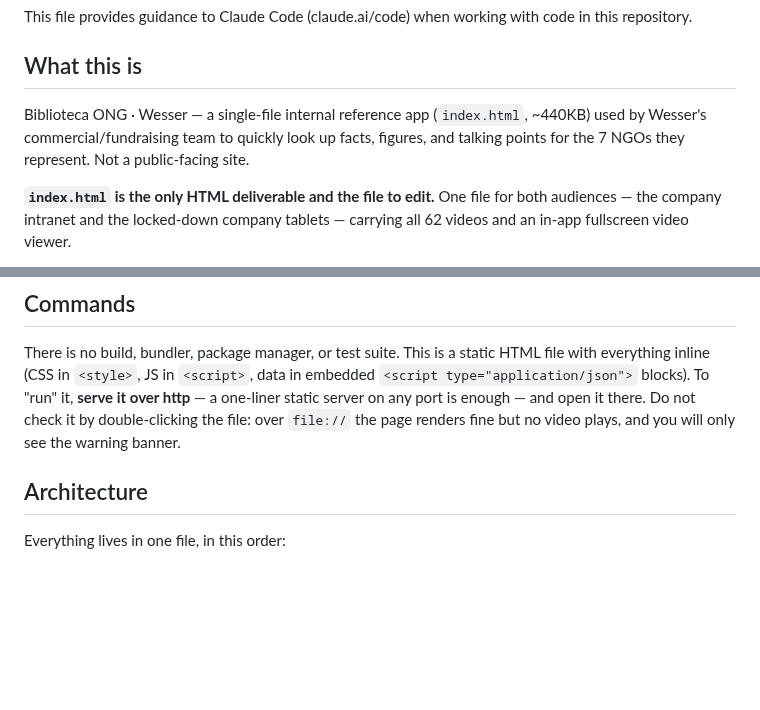
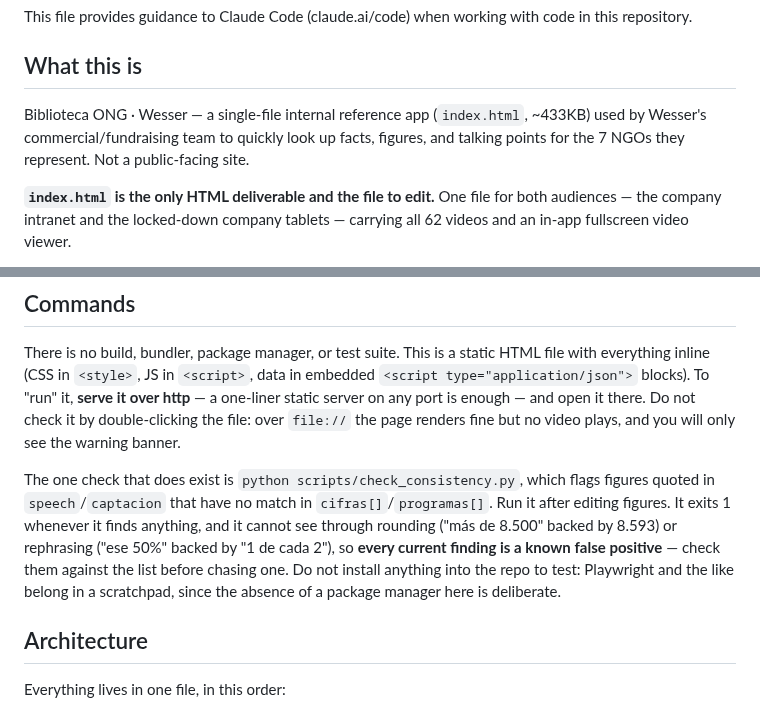
Before and after one commit to danytf/bibliowesser, a Markdown page: CLAUDE.md, 2 parts joined by grey strips. Rendered like a GitHub page; blank space fills up the shorter version.

Commit message:
Docs: documenta check_consistency.py y corrige el tamano del archivo
El verificador de consistencia del repo no estaba mencionado en CLAUDE.md y
por eso no se ejecutaba: se anade a la seccion de comandos, avisando de que
todos sus hallazgos actuales son falsos positivos por redondeo o
reformulacion, para que no se persigan.

De paso: el tamano declarado pasa de ~440KB a ~433KB, que es el real, y se
deja escrito que las herramientas de prueba van al scratchpad y nunca al
repo, que a proposito no tiene gestor de paquetes.

Co-Authored-By: Claude Opus 5 <noreply@anthropic.com>

```diff
--- a/CLAUDE.md
+++ b/CLAUDE.md
@@ -4,7 +4,7 @@ This file provides guidance to Claude Code (claude.ai/code) when working with co
 
 ## What this is
 
-Biblioteca ONG · Wesser — a single-file internal reference app (`index.html`, ~440KB) used by Wesser's commercial/fundraising team to quickly look up facts, figures, and talking points for the 7 NGOs they represent. Not a public-facing site.
+Biblioteca ONG · Wesser — a single-file internal reference app (`index.html`, ~433KB) used by Wesser's commercial/fundraising team to quickly look up facts, figures, and talking points for the 7 NGOs they represent. Not a public-facing site.
 
 **`index.html` is the only HTML deliverable and the file to edit.** One file for both audiences — the company intranet and the locked-down company tablets — carrying all 62 videos and an in-app fullscreen video viewer.
 
@@ -43,6 +43,8 @@ Minimum allowlist, verified on the tablet build by blocking everything else and
 
 There is no build, bundler, package manager, or test suite. This is a static HTML file with everything inline (CSS in `<style>`, JS in `<script>`, data in embedded `<script type="application/json">` blocks). To "run" it, **serve it over http** — a one-liner static server on any port is enough — and open it there. Do not check it by double-clicking the file: over `file://` the page renders fine but no video plays, and you will only see the warning banner.
 
+The one check that does exist is `python scripts/check_consistency.py`, which flags figures quoted in `speech`/`captacion` that have no match in `cifras[]`/`programas[]`. Run it after editing figures. It exits 1 whenever it finds anything, and it cannot see through rounding ("más de 8.500" backed by 8.593) or rephrasing ("ese 50%" backed by "1 de cada 2"), so **every current finding is a known false positive** — check them against the list before chasing one. Do not install anything into the repo to test: Playwright and the like belong in a scratchpad, since the absence of a package manager here is deliberate.
+
 ## Architecture
 
 Everything lives in one file, in this order:
```
